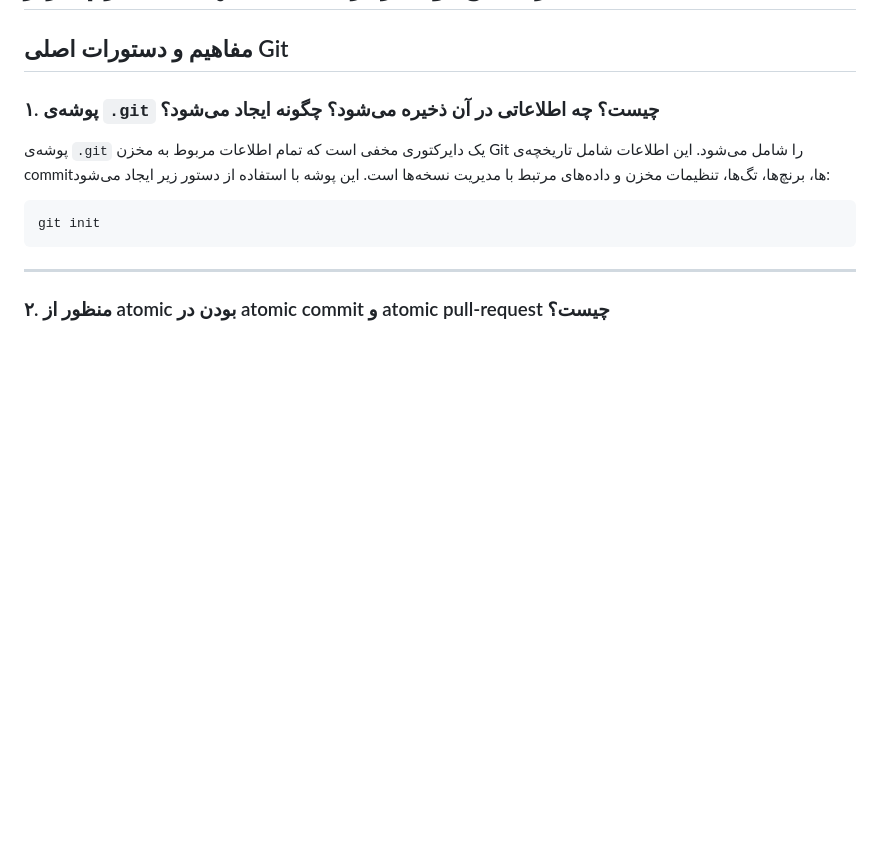
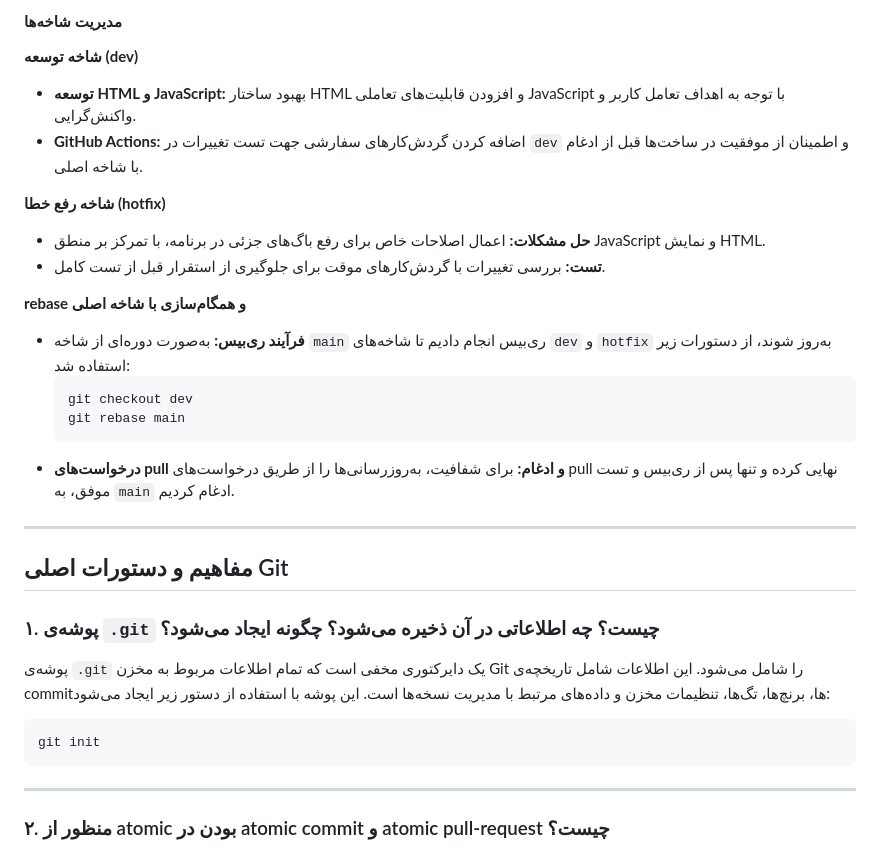
Before and after one commit to amirhossein-razlighi/SELab_Exp1, a Markdown page: README.md, the part around one of its changes. Rendered like a GitHub page; blank space fills up the shorter version.

Commit message:
readme instructions added

````diff
--- a/README.md
+++ b/README.md
@@ -3,3 +89,22 @@
+#### مدیریت شاخه‌ها
+
+**شاخه توسعه (dev)**
+   - **توسعه HTML و JavaScript:** بهبود ساختار HTML و افزودن قابلیت‌های تعاملی JavaScript با توجه به اهداف تعامل کاربر و واکنش‌گرایی.
+   - **GitHub Actions:** اضافه کردن گردش‌کارهای سفارشی جهت تست تغییرات در `dev` و اطمینان از موفقیت در ساخت‌ها قبل از ادغام با شاخه اصلی.
+
+**شاخه رفع خطا (hotfix)**
+   - **حل مشکلات:** اعمال اصلاحات خاص برای رفع باگ‌های جزئی در برنامه، با تمرکز بر منطق JavaScript و نمایش HTML.
+   - **تست:** بررسی تغییرات با گردش‌کارهای موقت برای جلوگیری از استقرار قبل از تست کامل.
+
+**rebase  و همگام‌سازی با شاخه اصلی**
+   - **فرآیند ری‌بیس:** به‌صورت دوره‌ای از شاخه `main` ری‌بیس انجام دادیم تا شاخه‌های `dev` و `hotfix` به‌روز شوند، از دستورات زیر استفاده شد:
+     ```bash
+     git checkout dev
+     git rebase main
+     ```
+   - **درخواست‌های pull و ادغام:** برای شفافیت، به‌روزرسانی‌ها را از طریق درخواست‌های pull نهایی کرده و تنها پس از ری‌بیس و تست موفق، به `main` ادغام کردیم.
+
+---
 
 ## مفاهیم و دستورات اصلی Git
 
````
Also changed, not shown: other parts of README.md (+86 -0 lines).
